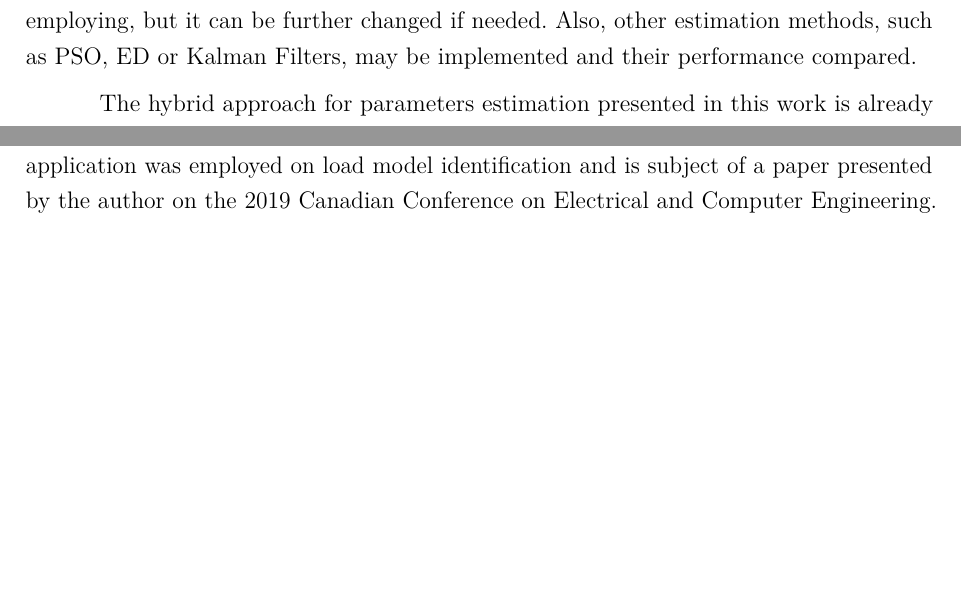
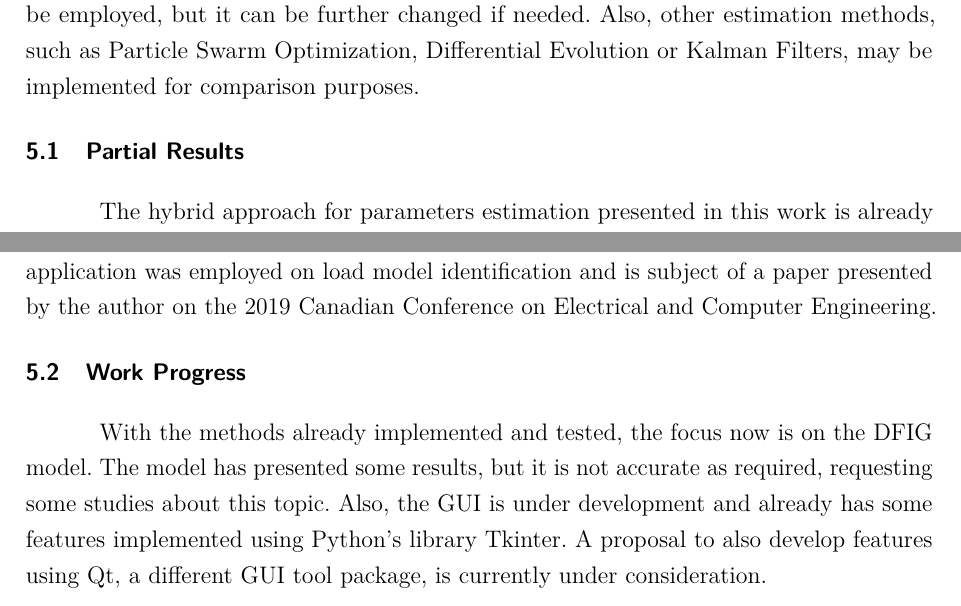
Before and after one commit to gnegrelli/dissertation, a LaTeX thesis (USPSC-v2/USPSC-modelo-seg.tex, which reads USPSC-v2/USPSC-Cap4-Referencias.tex): two parts of page 33 of 36, joined at a grey line, cut so that both start at the same text, the shorter picture padded with empty space. The pictures show the PDF file USPSC-v2/USPSC-modelo-seg.pdf that the author committed with the source.

Commit message:
Add info in the results chapter

```diff
--- a/USPSC-v2/USPSC-Cap4-Referencias.tex
+++ b/USPSC-v2/USPSC-Cap4-Referencias.tex
@@ -8,2 +9,7 @@ The real model behaviour will be obtained through simulation on specific softwar
+\section{Partial Results}
 
 The hybrid approach for parameters estimation presented in this work is already implemented and have shown great results for models. As depicted in Figure \ref{fig: spring-mass}, the proposed method can correctly identify the parameters of a spring-mass system. The same application was employed on load model identification and is subject of a paper presented by the author on the 2019 Canadian Conference on Electrical and Computer Engineering.
+
+\section{Work Progress}
+
+With the methods already implemented and tested, the focus now is on the DFIG model. The model has presented some results, but it is not accurate as required, requesting some studies about this topic. Also, the GUI is under development and already has some features implemented using Python's library Tkinter. A proposal to also develop features using Qt, a different GUI tool package, is currently under consideration.
```
Also changed, not shown: USPSC-v2/USPSC-modelo-seg.pdf, USPSC-v2/USPSC-Cap4-Referencias.tex (5 more changed lines), 5 other files.
